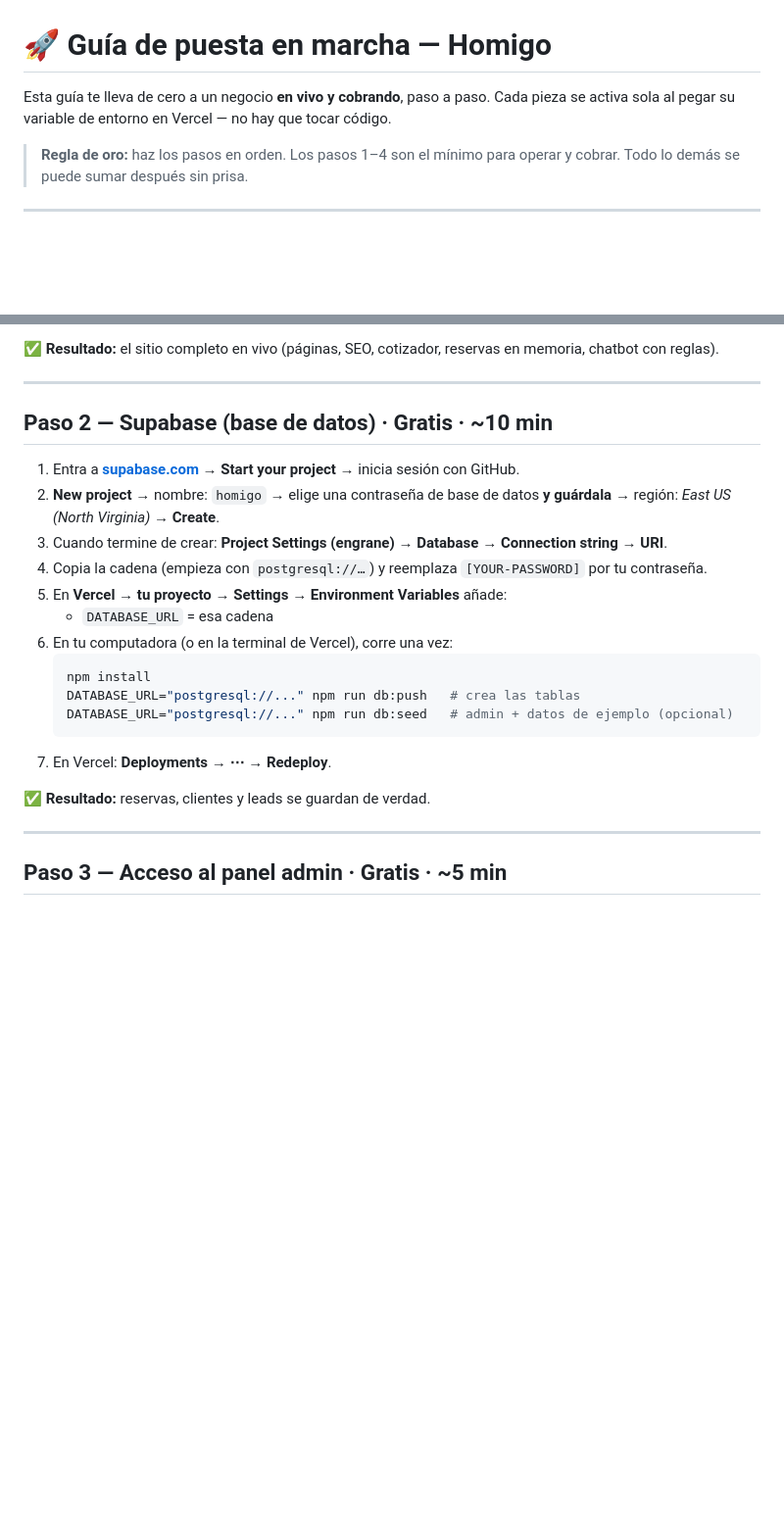
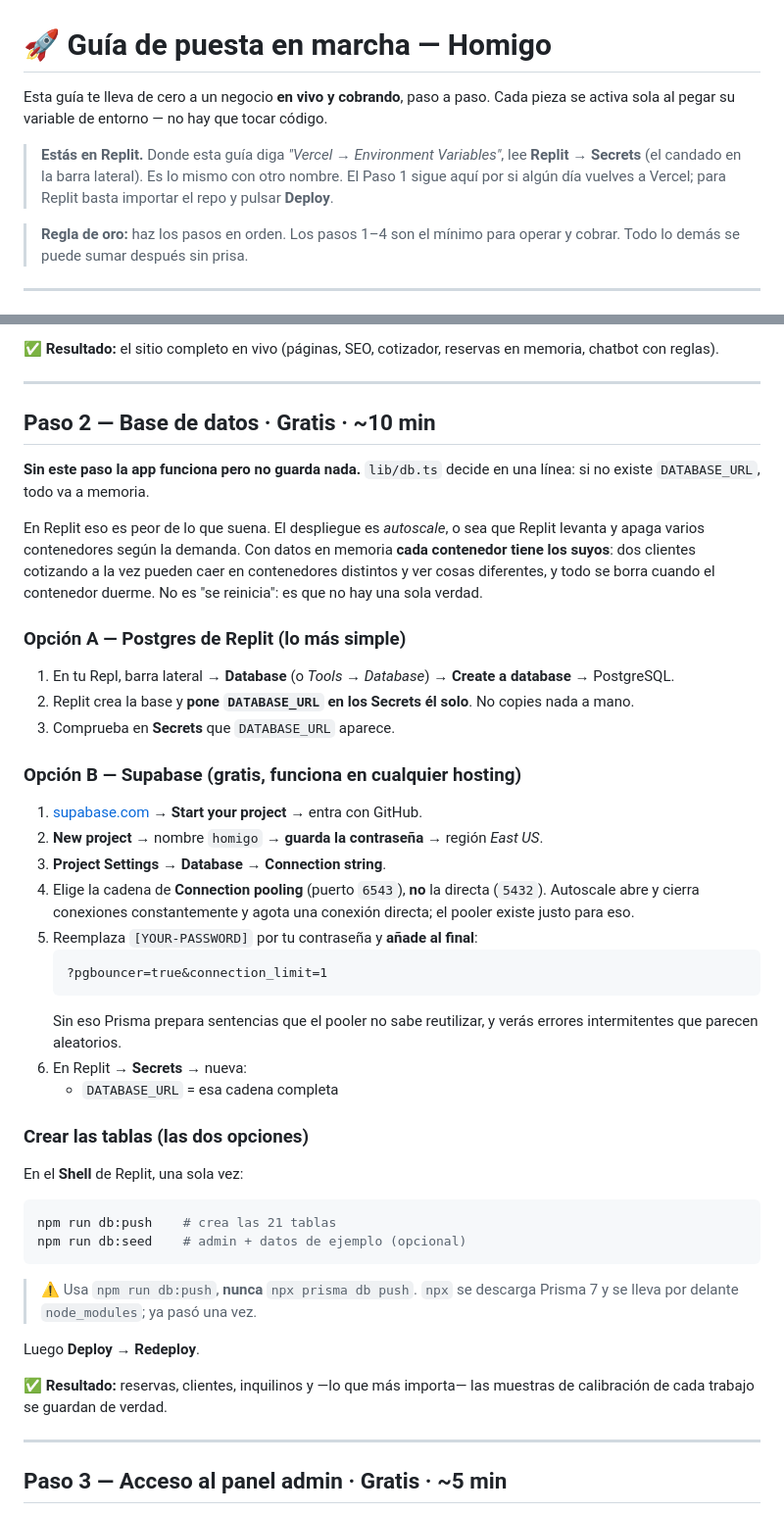
Before and after one commit to lapc276-sys/uberserviciosapp, a Markdown page: SETUP.md, 2 parts joined by grey strips. Shown at 98% size. Rendered like a GitHub page; blank space fills up the shorter version.

Commit message:
Explain the database step for the platform actually in use
SETUP.md's database step was written for Vercel, and the project moved to
Replit weeks ago. Anyone following it looked for an "Environment Variables"
screen that is called Secrets, on a host the guide never mentions.

Rewritten around Replit, with both routes: Replit's own Postgres, which sets
DATABASE_URL itself, or Supabase for portability.

Two things it now says that the old version did not.

Autoscale plus an in-memory fallback is not "the data resets" — Replit runs
several containers, each holding its own copy, so two people quoting at the
same moment can land on different ones and see different worlds. A tenant
created by one request may not exist for the next. That is the real reason
this step is not optional.

Supabase hands out two connection strings and the wrong one fails
intermittently: autoscale opens and closes connections constantly and
exhausts a direct connection, and Prisma's prepared statements need
pgbouncer=true through the pooler or they surface as errors that look random.
The step now names the port and the parameters.

Also warns against npx prisma, which pulls Prisma 7 and destroys
node_modules, and points at the npm script that resolves the local binary.

Co-Authored-By: Claude Opus 5 <noreply@anthropic.com>
Claude-Session: https://claude.ai/code/session_016BaAgY5MA1YgwjeMS7Cpam

````diff
--- a/SETUP.md
+++ b/SETUP.md
@@ -1,7 +1,12 @@
 # 🚀 Guía de puesta en marcha — Homigo
 
 Esta guía te lleva de cero a un negocio **en vivo y cobrando**, paso a paso.
-Cada pieza se activa sola al pegar su variable de entorno en Vercel — no hay que tocar código.
+Cada pieza se activa sola al pegar su variable de entorno — no hay que tocar código.
+
+> **Estás en Replit.** Donde esta guía diga *"Vercel → Environment Variables"*,
+> lee **Replit → Secrets** (el candado en la barra lateral). Es lo mismo con
+> otro nombre. El Paso 1 sigue aquí por si algún día vuelves a Vercel; para
+> Replit basta importar el repo y pulsar **Deploy**.
 
 > **Regla de oro:** haz los pasos en orden. Los pasos 1–4 son el mínimo para operar y cobrar.
 > Todo lo demás se puede sumar después sin prisa.
@@ -20,23 +25,58 @@ Cada pieza se activa sola al pegar su variable de entorno en Vercel — no hay q
 
 ---
 
-## Paso 2 — Supabase (base de datos) · Gratis · ~10 min
+## Paso 2 — Base de datos · Gratis · ~10 min
 
-1. Entra a **[supabase.com](https://supabase.com)** → **Start your project** → inicia sesión con GitHub.
-2. **New project** → nombre: `homigo` → elige una contraseña de base de datos **y guárdala** → región: *East US (North Virginia)* → **Create**.
-3. Cuando termine de crear: **Project Settings (engrane) → Database → Connection string → URI**.
-4. Copia la cadena (empieza con `postgresql://…`) y reemplaza `[YOUR-PASSWORD]` por tu contraseña.
-5. En **Vercel → tu proyecto → Settings → Environment Variables** añade:
-   - `DATABASE_URL` = esa cadena
-6. En tu computadora (o en la terminal de Vercel), corre una vez:
-   ```bash
-   npm install
-   DATABASE_URL="postgresql://..." npm run db:push   # crea las tablas
-   DATABASE_URL="postgresql://..." npm run db:seed   # admin + datos de ejemplo (opcional)
+**Sin este paso la app funciona pero no guarda nada.** `lib/db.ts` decide en una
+línea: si no existe `DATABASE_URL`, todo va a memoria.
+
+En Replit eso es peor de lo que suena. El despliegue es *autoscale*, o sea que
+Replit levanta y apaga varios contenedores según la demanda. Con datos en
+memoria **cada contenedor tiene los suyos**: dos clientes cotizando a la vez
+pueden caer en contenedores distintos y ver cosas diferentes, y todo se borra
+cuando el contenedor duerme. No es "se reinicia": es que no hay una sola verdad.
+
+### Opción A — Postgres de Replit (lo más simple)
+
+1. En tu Repl, barra lateral → **Database** (o *Tools → Database*) → **Create a
+   database** → PostgreSQL.
+2. Replit crea la base y **pone `DATABASE_URL` en los Secrets él solo**. No
+   copies nada a mano.
+3. Comprueba en **Secrets** que `DATABASE_URL` aparece.
+
+### Opción B — Supabase (gratis, funciona en cualquier hosting)
+
+1. [supabase.com](https://supabase.com) → **Start your project** → entra con GitHub.
+2. **New project** → nombre `homigo` → **guarda la contraseña** → región *East US*.
+3. **Project Settings → Database → Connection string**.
+4. Elige la cadena de **Connection pooling** (puerto `6543`), **no** la directa
+   (`5432`). Autoscale abre y cierra conexiones constantemente y agota una
+   conexión directa; el pooler existe justo para eso.
+5. Reemplaza `[YOUR-PASSWORD]` por tu contraseña y **añade al final**:
    ```
-7. En Vercel: **Deployments → ⋯ → Redeploy**.
+   ?pgbouncer=true&connection_limit=1
+   ```
+   Sin eso Prisma prepara sentencias que el pooler no sabe reutilizar, y verás
+   errores intermitentes que parecen aleatorios.
+6. En Replit → **Secrets** → nueva:
+   - `DATABASE_URL` = esa cadena completa
 
-✅ **Resultado:** reservas, clientes y leads se guardan de verdad.
+### Crear las tablas (las dos opciones)
+
+En el **Shell** de Replit, una sola vez:
+
+```bash
+npm run db:push    # crea las 21 tablas
+npm run db:seed    # admin + datos de ejemplo (opcional)
+```
+
+> ⚠️ Usa `npm run db:push`, **nunca** `npx prisma db push`. `npx` se descarga
+> Prisma 7 y se lleva por delante `node_modules`; ya pasó una vez.
+
+Luego **Deploy → Redeploy**.
+
+✅ **Resultado:** reservas, clientes, inquilinos y —lo que más importa— las
+muestras de calibración de cada trabajo se guardan de verdad.
 
 ---
 
````
